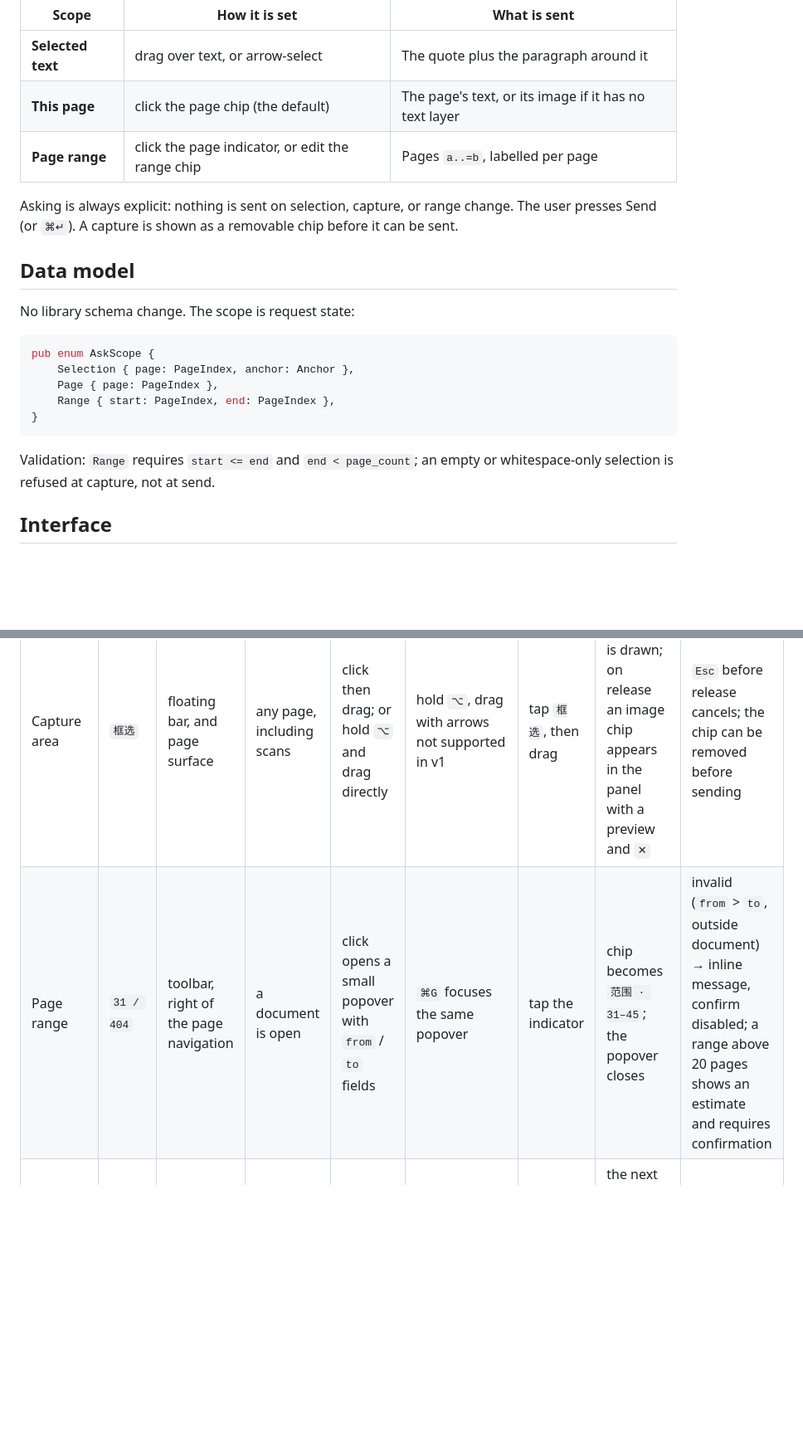
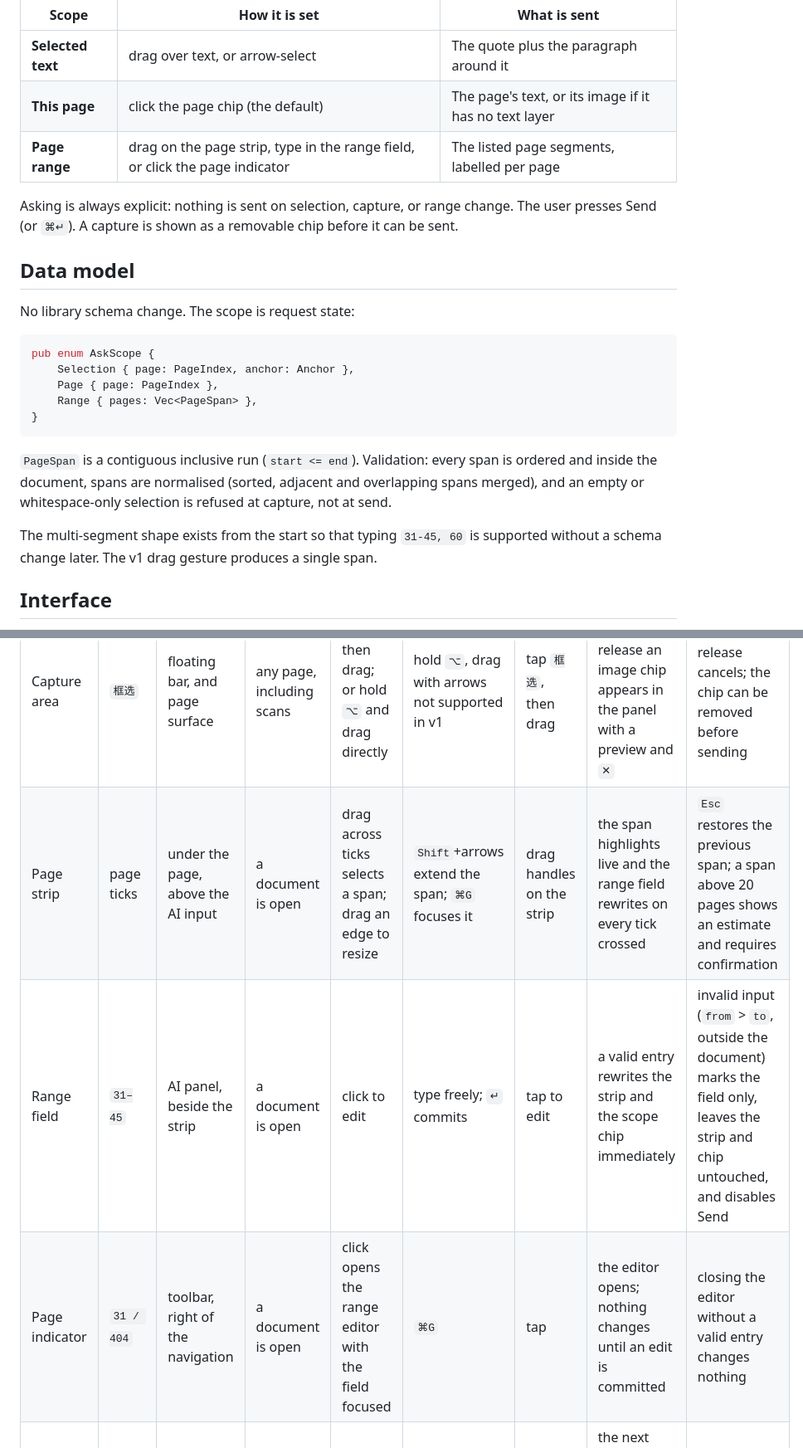
Before and after one commit to polaritus9801/pdfscope, a Markdown page: docs/specs/0003-selection-scopes.md, 2 parts joined by grey strips. Shown at 83% size. Rendered like a GitHub page; blank space fills up the shorter version.

````diff
--- a/docs/specs/0003-selection-scopes.md
+++ b/docs/specs/0003-selection-scopes.md
@@ -28,7 +28,7 @@ Three scopes exist. Exactly one is active at a time, and it is **always visible*
 |---|---|---|
 | **Selected text** | drag over text, or arrow-select | The quote plus the paragraph around it |
 | **This page** | click the page chip (the default) | The page's text, or its image if it has no text layer |
-| **Page range** | click the page indicator, or edit the range chip | Pages `a..=b`, labelled per page |
+| **Page range** | drag on the page strip, type in the range field, or click the page indicator | The listed page segments, labelled per page |
 
 Asking is always explicit: nothing is sent on selection, capture, or range change. The user presses
 Send (or `⌘↵`). A capture is shown as a removable chip before it can be sent.
@@ -41,12 +41,16 @@ No library schema change. The scope is request state:
 pub enum AskScope {
     Selection { page: PageIndex, anchor: Anchor },
     Page { page: PageIndex },
-    Range { start: PageIndex, end: PageIndex },
+    Range { pages: Vec<PageSpan> },
 }
 ```
 
-Validation: `Range` requires `start <= end` and `end < page_count`; an empty or whitespace-only
-selection is refused at capture, not at send.
+`PageSpan` is a contiguous inclusive run (`start <= end`). Validation: every span is ordered and
+inside the document, spans are normalised (sorted, adjacent and overlapping spans merged), and an
+empty or whitespace-only selection is refused at capture, not at send.
+
+The multi-segment shape exists from the start so that typing `31-45, 60` is supported without a
+schema change later. The v1 drag gesture produces a single span.
 
 ## Interface
 
@@ -61,7 +65,9 @@ selection is refused at capture, not at send.
 | Text selection | — | reading surface | page has a text layer | drag across glyphs, release | `Shift`+arrows extends | long-press, then drag handles | floating bar appears above the selection; scope chip reads `选中 · p.31` | clicking empty page area dismisses; nothing is sent |
 | Ask | `问` | floating bar above selection | a selection exists | click | `⌘↵` | tap | AI panel focuses its input with the quote attached as a chip | `Esc` closes the bar; the selection remains |
 | Capture area | `框选` | floating bar, and page surface | any page, including scans | click then drag; or hold `⌥` and drag directly | hold `⌥`, drag with arrows not supported in v1 | tap `框选`, then drag | a marquee is drawn; on release an image chip appears in the panel with a preview and `✕` | `Esc` before release cancels; the chip can be removed before sending |
-| Page range | `31 / 404` | toolbar, right of the page navigation | a document is open | click opens a small popover with `from` / `to` fields | `⌘G` focuses the same popover | tap the indicator | chip becomes `范围 · 31–45`; the popover closes | invalid (`from` > `to`, outside document) → inline message, confirm disabled; a range above 20 pages shows an estimate and requires confirmation |
+| Page strip | page ticks | under the page, above the AI input | a document is open | drag across ticks selects a span; drag an edge to resize | `Shift`+arrows extend the span; `⌘G` focuses it | drag handles on the strip | the span highlights live and the range field rewrites on every tick crossed | `Esc` restores the previous span; a span above 20 pages shows an estimate and requires confirmation |
+| Range field | `31–45` | AI panel, beside the strip | a document is open | click to edit | type freely; `↵` commits | tap to edit | a valid entry rewrites the strip and the scope chip immediately | invalid input (`from` > `to`, outside the document) marks the field only, leaves the strip and chip untouched, and disables Send |
+| Page indicator | `31 / 404` | toolbar, right of the navigation | a document is open | click opens the range editor with the field focused | `⌘G` | tap | the editor opens; nothing changes until an edit is committed | closing the editor without a valid entry changes nothing |
 | Scope chips | `选中` `本页` `范围` | AI panel header | panel open | click | `Tab` to move, `↵` to choose | tap | the next question uses that scope; a typed question is preserved | switching scope never clears the input |
 | Copy quote | `复制` | floating bar | a selection exists | click | `⌘C` copies plain text; the button copies the Markdown block | tap | clipboard holds `> quote` + `p.31`; a toast confirms | clipboard denied → toast with the reason |
 
````
Also changed, not shown: other parts of docs/specs/0003-selection-scopes.md (+33 -11 lines).
